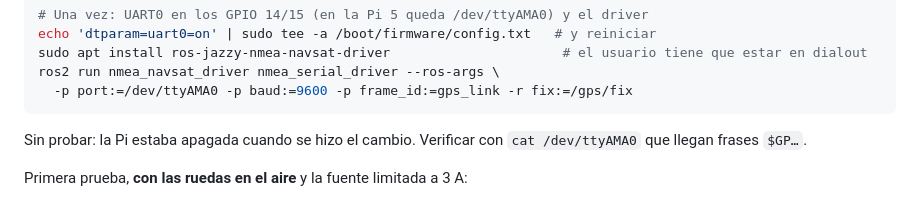
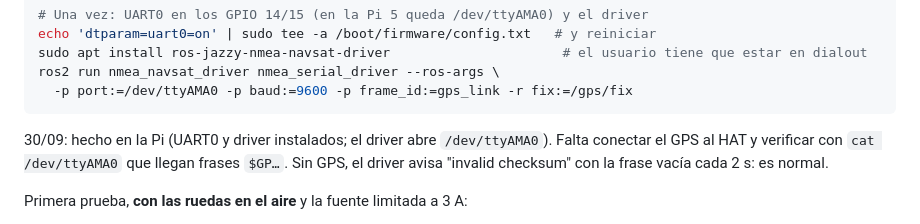
Before and after one commit to HecVelaz/recolector_de_frutas, a Markdown page: firmware/base/README.md, the part around the change. Drawn GitHub-style.

Commit message:
GPS en la Pi: UART0 y nmea_navsat_driver instalados, falta conectar el GPS
Co-Authored-By: Claude Opus 5.5 <noreply@anthropic.com>
Claude-Session: https://claude.ai/code/session_01E4huJ2qx6ewygSExAAiwtk

````diff
--- a/firmware/base/README.md
+++ b/firmware/base/README.md
@@ -98,7 +98,9 @@ ros2 run nmea_navsat_driver nmea_serial_driver --ros-args \
   -p port:=/dev/ttyAMA0 -p baud:=9600 -p frame_id:=gps_link -r fix:=/gps/fix
 ```
 
-Sin probar: la Pi estaba apagada cuando se hizo el cambio. Verificar con `cat /dev/ttyAMA0` que llegan frases `$GP…`.
+30/09: hecho en la Pi (UART0 y driver instalados; el driver abre `/dev/ttyAMA0`). Falta conectar el GPS al HAT y
+verificar con `cat /dev/ttyAMA0` que llegan frases `$GP…`. Sin GPS, el driver avisa "invalid checksum" con la frase
+vacía cada 2 s: es normal.
 
 Primera prueba, **con las ruedas en el aire** y la fuente limitada a 3 A:
 
````
Also changed, not shown: CLAUDE.md (+1 -1 lines).
